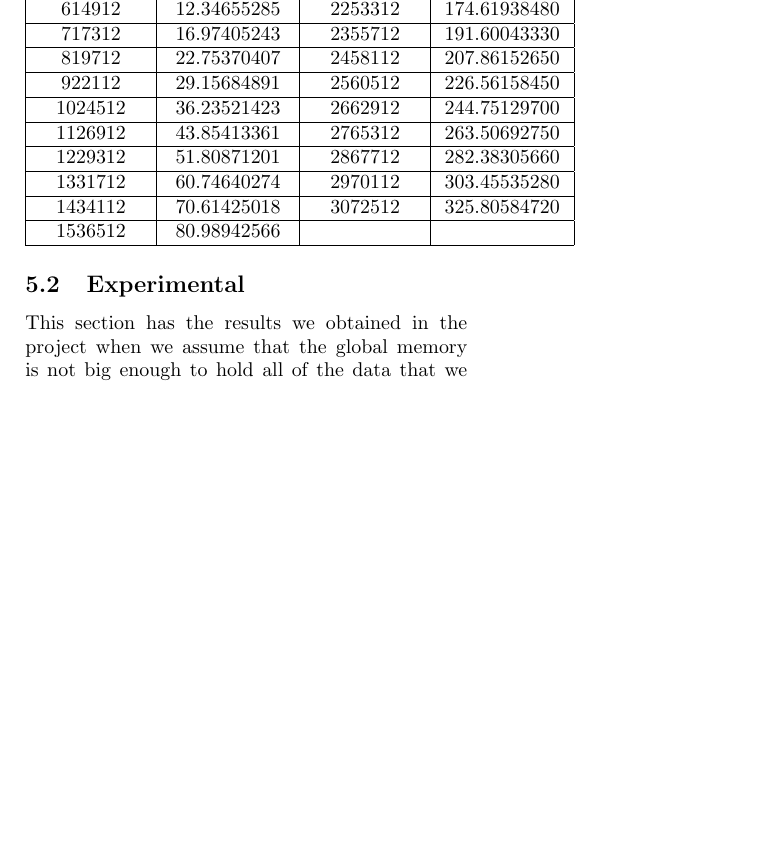
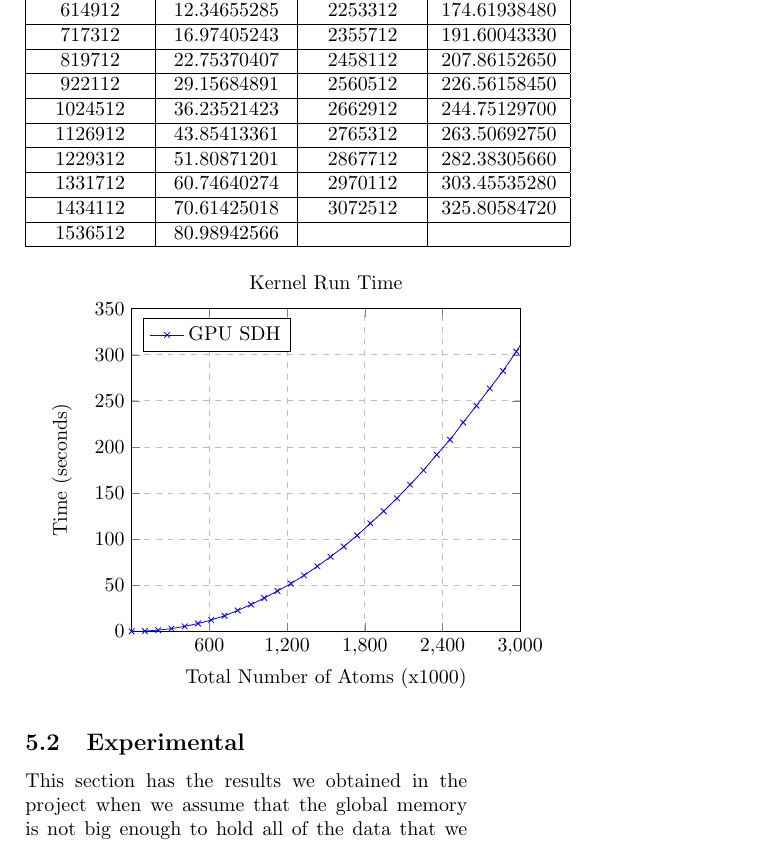
Before and after one commit to jcasey2/CIS_4930_P3, a LaTeX document (Report/p3_report.tex): part of page 2 of 2, cut so that both start at the same text, the shorter picture padded with empty space. Compiled offline with pdfLaTeX.

Commit message:
Add a plot of TA's data

```diff
--- a/Report/p3_report.tex
+++ b/Report/p3_report.tex
@@ -6,8 +7,12 @@
 \usepackage[utf8]{inputenc}
 \usepackage{listings}
 \usepackage{lipsum}
+
+%Color source code
 \usepackage{color}
-\usepackage[table]{xcolor}
+
+%For plotting data
+\usepackage{pgfplots}
 
 
 %Title page
@@ -129,8 +135,61 @@ Num Atoms & Run Time (s) & Num Atoms & Run Time (s) \\
 1536512 & 80.98942566 & & \\
 \hline
 \end{tabular}
+\end{center}
 
-\end{center}
+
+\begin{tikzpicture}
+\begin{axis}[
+    title={Kernel Run Time},
+    xlabel={Total Number of Atoms (x1000)},
+    ylabel={Time (seconds)},
+    xmin=0, xmax=3000,
+    ymin=0, ymax=350,
+    xtick={600, 1200, 1800, 2400, 3000},
+    ytick={0,50, 100, 150, 200, 250, 300, 350},
+    legend pos=north west,
+    xmajorgrids=true,
+    ymajorgrids=true,
+    grid style=dashed,
+]
+\addplot[color=blue,mark=x,]
+    coordinates {
+    (0,0.001014944)
+    (102,0.343783468)
+	(205,1.360841751)
+	(307,3.052339792)
+	(410,5.48577261)
+	(512,8.570511818)
+	(614,12.34655285)
+	(717,16.97405243)
+	(819,22.75370407)
+	(922,29.15684891)
+	(1024,36.23521423)
+	(1126,43.85413361)
+	(1229,51.80871201)
+	(1331,60.74640274)
+	(1434,70.61425018)
+	(1536,80.98942566)
+	(1638,91.99478912)
+	(1741,104.0754242)
+	(1843,117.1748886)
+	(1946,130.3655396)
+	(2048,144.330658)
+	(2150,159.09375)
+	(2253,174.6193848)
+	(2355,191.6004333)
+	(2458,207.8615265)
+	(2560,226.5615845)
+	(2662,244.751297)
+	(2765,263.5069275)
+	(2867,282.3830566)
+	(2970,303.4553528)
+	(3072,325.8058472)
+    };
+    \legend{GPU SDH}
+
+\end{axis}
+\end{tikzpicture}
 
 \subsection{Experimental}
 This section has the results we obtained in the project when we assume that the global memory is not big enough to hold all of the data that we have to to offer. We have to feed in the data a little at a time (say 200MB).
```
Also changed, not shown: Report/TA_graph.png (added), Report/p3_report.bbl, Report/p3_report.pdf, Report/p3_report.tex (10 more changed lines), 11 other files.
